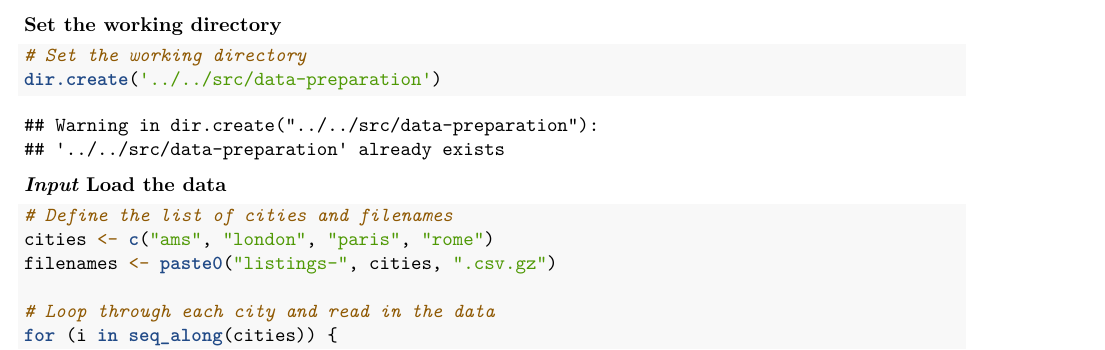
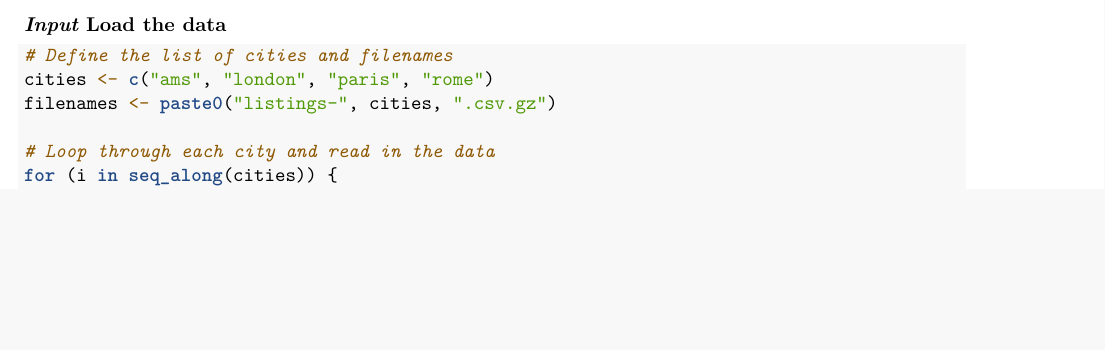
Before and after one commit to course-dprep/Airbnb-new-year-s-eve, an R Markdown document (src/data-preparation/New_Years.Rmd): part of page 2 of 4, cut at the place of the change, the shorter picture padded with empty space. Rendered offline with R 4.5, knitr and Pandoc, then LaTeX, with nearby package versions; some code elsewhere in the file could not run offline.

Commit message:
remove the dir.create()

````diff
--- a/src/data-preparation/New_Years.Rmd
+++ b/src/data-preparation/New_Years.Rmd
@@ -25,12 +25,6 @@ install.packages("scales")
 library(dplyr)
 library(tidyverse)
 library(scales)
-```
-
-**Set the working directory**
-```{r}
-# Set the working directory
-dir.create('../../src/data-preparation')
 ```
 
 ***Input***
````
